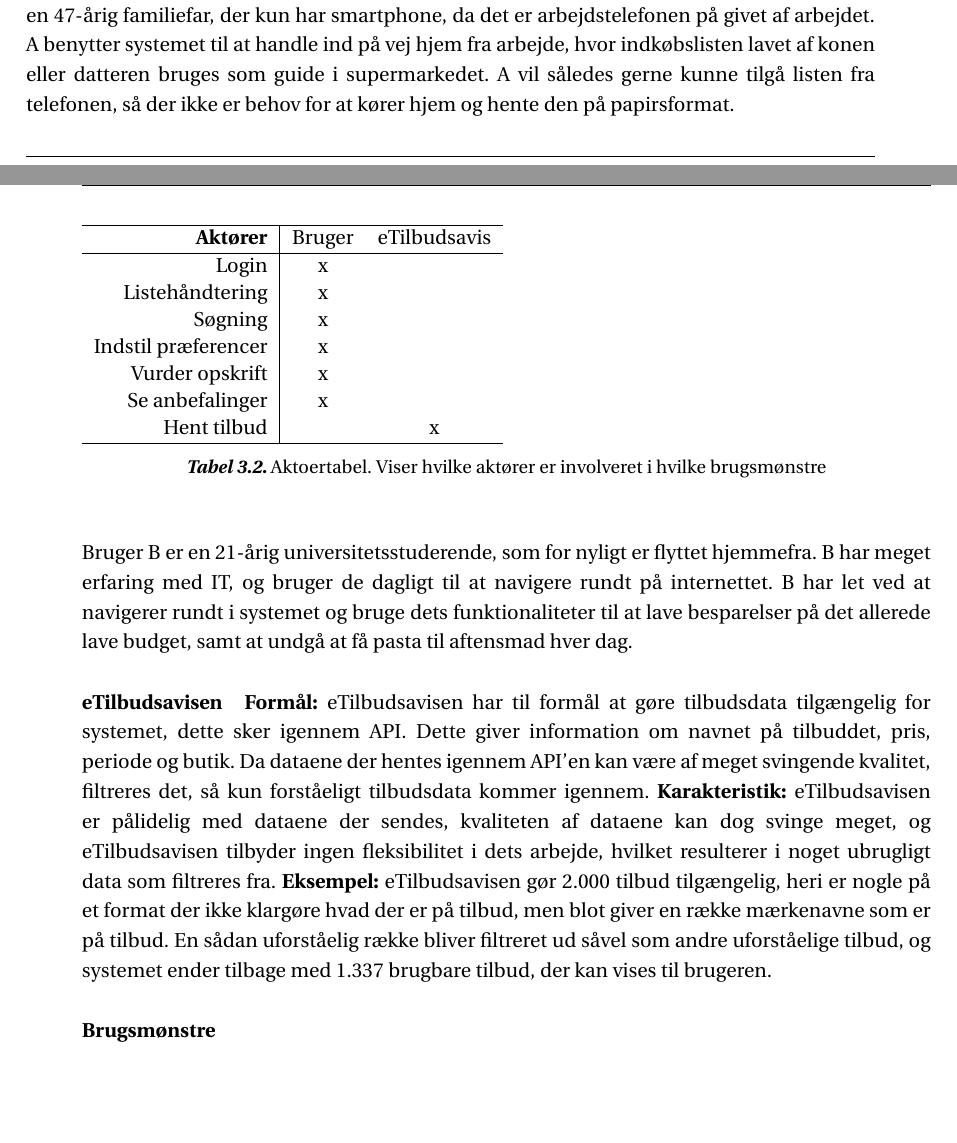
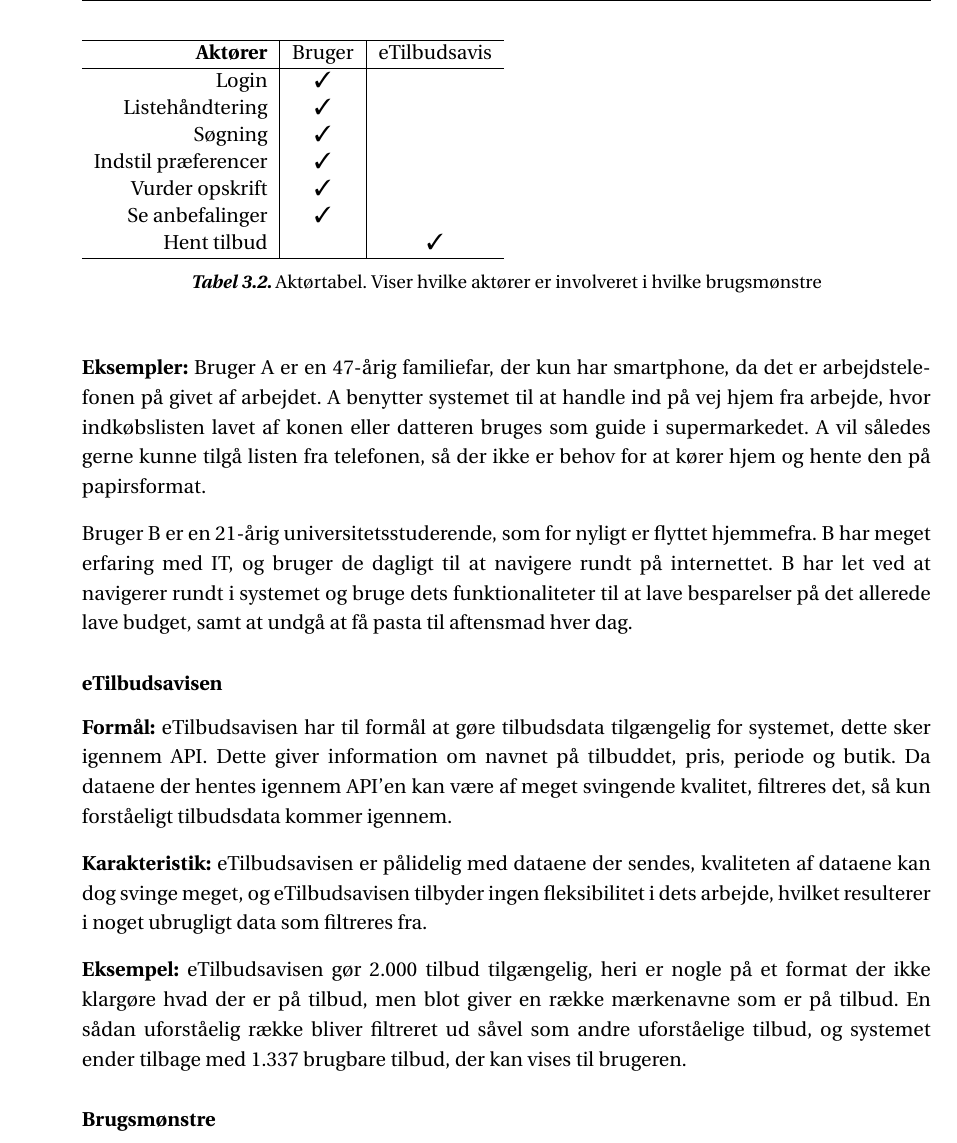
Before and after one commit to SW3-P3/LaTeX, a LaTeX book (master.tex, which reads chapters/content/AnalyseAfAnvendelsesomraade.tex): two parts of pages 26 and 27 of 49 before the commit and part of page 27 of 49 after it, the two joined at a grey line, cut so that both start at the same text, the shorter picture padded with empty space. Compiled offline with pdfLaTeX; a LaTeX package or settings file that is missing is left out.

Commit message:
FuParagraph

```diff
--- a/chapters/content/AnalyseAfAnvendelsesomraade.tex
+++ b/chapters/content/AnalyseAfAnvendelsesomraade.tex
@@ -11,17 +11,17 @@ Den første værende datakilden, eTilbudsavisens API, hvor tilbudende hentes fra
 For disse to aktører er der således udarbejdet en aktørtabel \myref{aktortabel}, der giver overblik over hvilke brugsmønstre der er, vertikalt opsat, samt hvilke aktører er relevant for disse, opsat horisontalt.
 
 \begin{table}[h]
-\begin{tabular}{r|cc}
+\begin{tabular}{r|c|c}
 \hline
 \textbf{Aktører}    & Bruger               & eTilbudsavis         \\ \hline
-Login               & x                    & \multicolumn{1}{l}{} \\
-Listehåndtering     & x                    & \multicolumn{1}{l}{} \\
-Søgning             & x                    & \multicolumn{1}{l}{} \\
-Indstil præferencer & x                    &                      \\
-Vurder opskrift     & x                    &                      \\
-Se anbefalinger     & x                    &                      \\
-Hent tilbud         & \multicolumn{1}{l}{} & x                    \\ \hline
+Login               & \cmark                    &  \\
+Listehåndtering     & \cmark                    &  \\
+Søgning             & \cmark                    &  \\
+Indstil præferencer & \cmark                    &  \\
+Vurder opskrift     & \cmark                    &  \\
+Se anbefalinger     & \cmark                    &  \\
+Hent tilbud         &   & \cmark                    \\ \hline
 \end{tabular}
-\caption{Aktoertabel. Viser hvilke aktører er involveret i hvilke brugsmønstre}\label{aktortabel}
+\caption{Aktørtabel. Viser hvilke aktører er involveret i hvilke brugsmønstre}\label{aktortabel}
 \end{table}
 
@@ -29,5 +30,7 @@ Hent tilbud         & \multicolumn{1}{l}{} & x                    \\ \hline
 \textbf{Formål:} En person, som ønsker at bruge en eller flere af IT-systemets funktionaliteter, til at hjælpe med planlægning af mad og indkøb.
+
 \textbf{Karakteristik:} Systemets brugere har meget varierende erfaring med IT-systemer, samt er bredt ud over mange forskellige aldersgrupper, majoriteten er dog  mellem 18 - 30 år og har middel erfaring med IT.
+
 \textbf{Eksempler:} Bruger A er en 47-årig familiefar, der kun har smartphone, da det er arbejdstelefonen på givet af arbejdet.
 A benytter systemet til at handle ind på vej hjem fra arbejde, hvor indkøbslisten lavet af konen eller datteren bruges som guide i supermarkedet.
 A vil således gerne kunne tilgå listen fra telefonen, så der ikke er behov for at kører hjem og hente den på papirsformat.
@@ -35,11 +38,14 @@ A vil således gerne kunne tilgå listen fra telefonen, så der ikke er behov fo
 Bruger B er en 21-årig universitetsstuderende, som for nyligt er flyttet hjemmefra. B har meget erfaring med IT, og bruger de dagligt til at navigere rundt på internettet.
 B har let ved at navigerer rundt i systemet og bruge dets funktionaliteter til at lave besparelser på det allerede lave budget, samt at undgå at få pasta til aftensmad hver dag.
 
-\paragraph*{eTilbudsavisen}
+\subsubsection*{eTilbudsavisen}
+
 \textbf{Formål:} eTilbudsavisen har til formål at gøre tilbudsdata tilgængelig for systemet, dette sker igennem API.
 Dette giver information om navnet på tilbuddet, pris, periode og butik.
 Da dataene der hentes igennem API'en kan være af meget svingende kvalitet, filtreres det, så kun forståeligt tilbudsdata kommer igennem.
+
 \textbf{Karakteristik:} eTilbudsavisen er pålidelig med dataene der sendes, kvaliteten af dataene kan dog svinge meget, og eTilbudsavisen tilbyder ingen fleksibilitet i dets arbejde, hvilket resulterer i noget ubrugligt data som filtreres fra.
+
 \textbf{Eksempel:} eTilbudsavisen gør 2.000 tilbud tilgængelig, heri er nogle på et format der ikke klargøre hvad der er på tilbud, men blot giver en række mærkenavne som er på tilbud.
 En sådan uforståelig række bliver filtreret ud såvel som andre uforståelige tilbud, og systemet ender tilbage med 1.337 brugbare tilbud, der kan vises til brugeren.
 
```
Also changed, not shown: .pdf (added), Masters.pdf (added), q.pdf (added), sGfds.pdf (added), chapters/content/AnalyseAfAnvendelsesomraade.tex (17 more changed lines).
